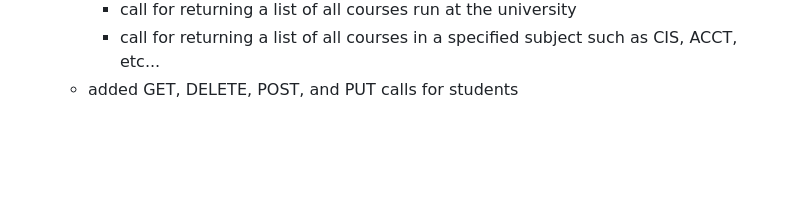
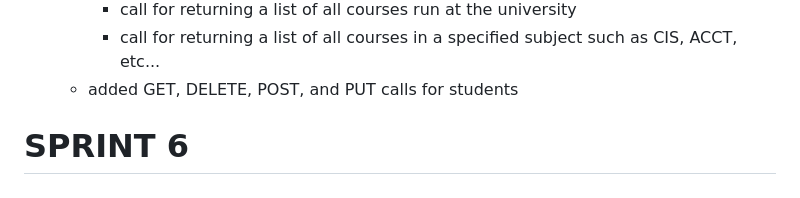
Before and after one commit to Ben-Turner-Theijsmeijer/Course_Planner, a Markdown page: README.md, the part around the change. Rendered like a GitHub page; blank space fills up the shorter version.

Commit message:
[SPRINT-6] Setup SPRINT 6 Branch

```diff
--- a/README.md
+++ b/README.md
@@ -103,3 +103,6 @@ Contains a new additional page & new functionallity
         - call for returning a list of all courses run at the university
         - call for returning a list of all courses in a specified subject such as CIS, ACCT, etc...
     - added GET, DELETE, POST, and PUT calls for students
+
+
+# SPRINT 6
```
